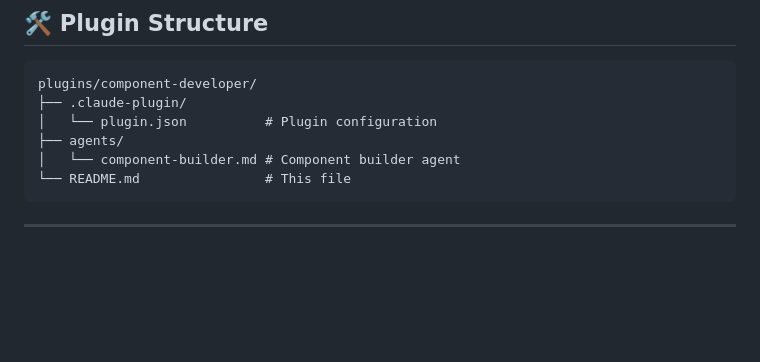
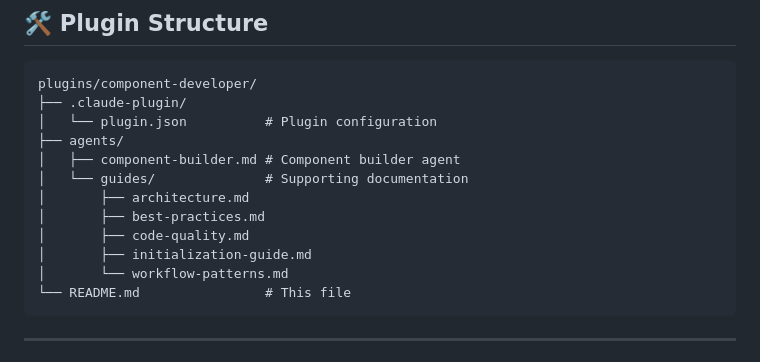
Before and after one commit to keboola/ai-kit, a Markdown page: plugins/component-developer/README.md, the part around the change. Drawn GitHub-style; blank space fills up the shorter version.

Commit message:
Update README.md plugin structure to reflect guides/ organization
Updated the Plugin Structure section to show that guides/ is now
a subdirectory within agents/, alongside component-builder.md.

This matches the actual file organization where supporting
documentation is scoped to the specific agent.

🤖 Generated with [Claude Code](https://claude.com/claude-code)

Co-Authored-By: Claude <noreply@anthropic.com>

````diff
--- a/plugins/component-developer/README.md
+++ b/plugins/component-developer/README.md
@@ -413,7 +413,13 @@ plugins/component-developer/
 ├── .claude-plugin/
 │   └── plugin.json          # Plugin configuration
 ├── agents/
-│   └── component-builder.md # Component builder agent
+│   ├── component-builder.md # Component builder agent
+│   └── guides/              # Supporting documentation
+│       ├── architecture.md
+│       ├── best-practices.md
+│       ├── code-quality.md
+│       ├── initialization-guide.md
+│       └── workflow-patterns.md
 └── README.md                # This file
 ```
 
````
